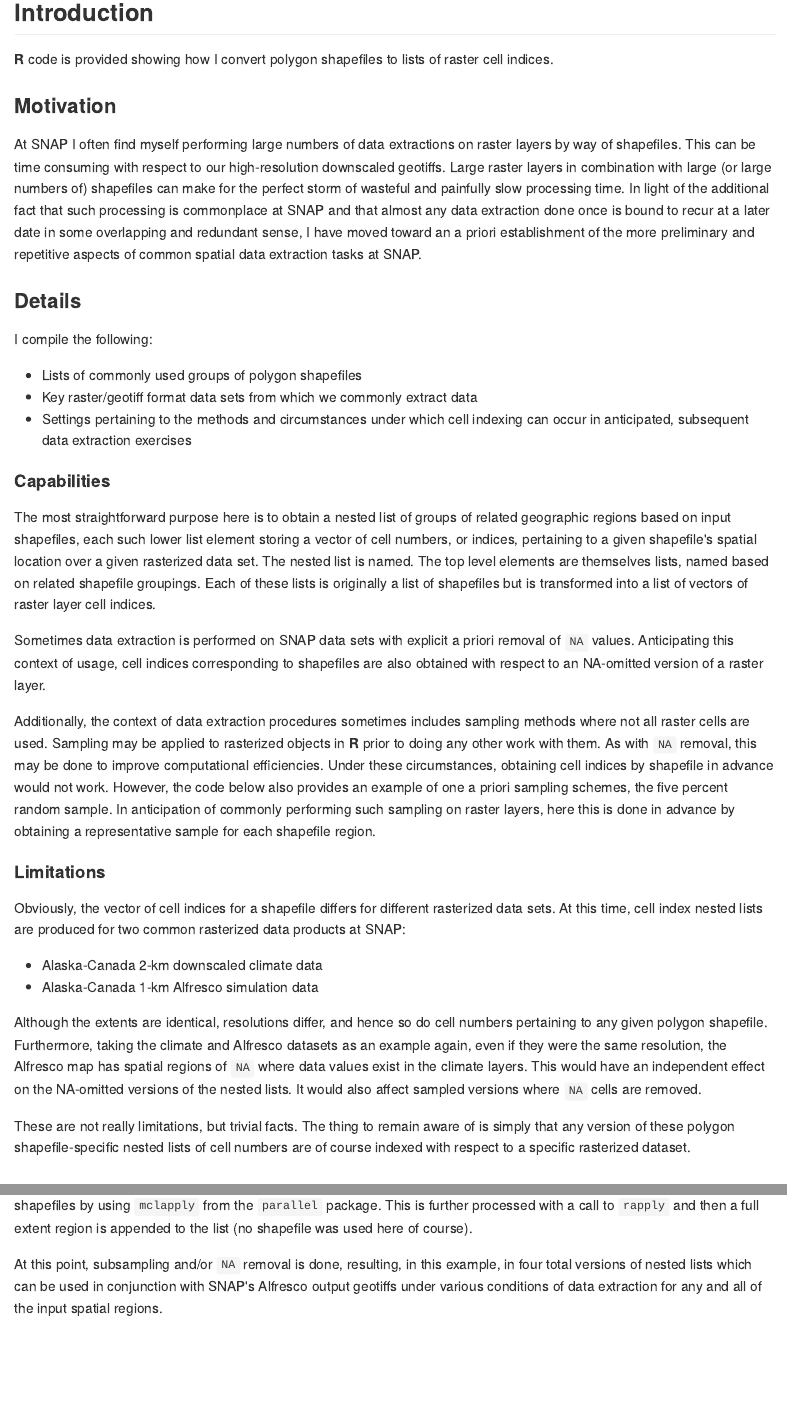
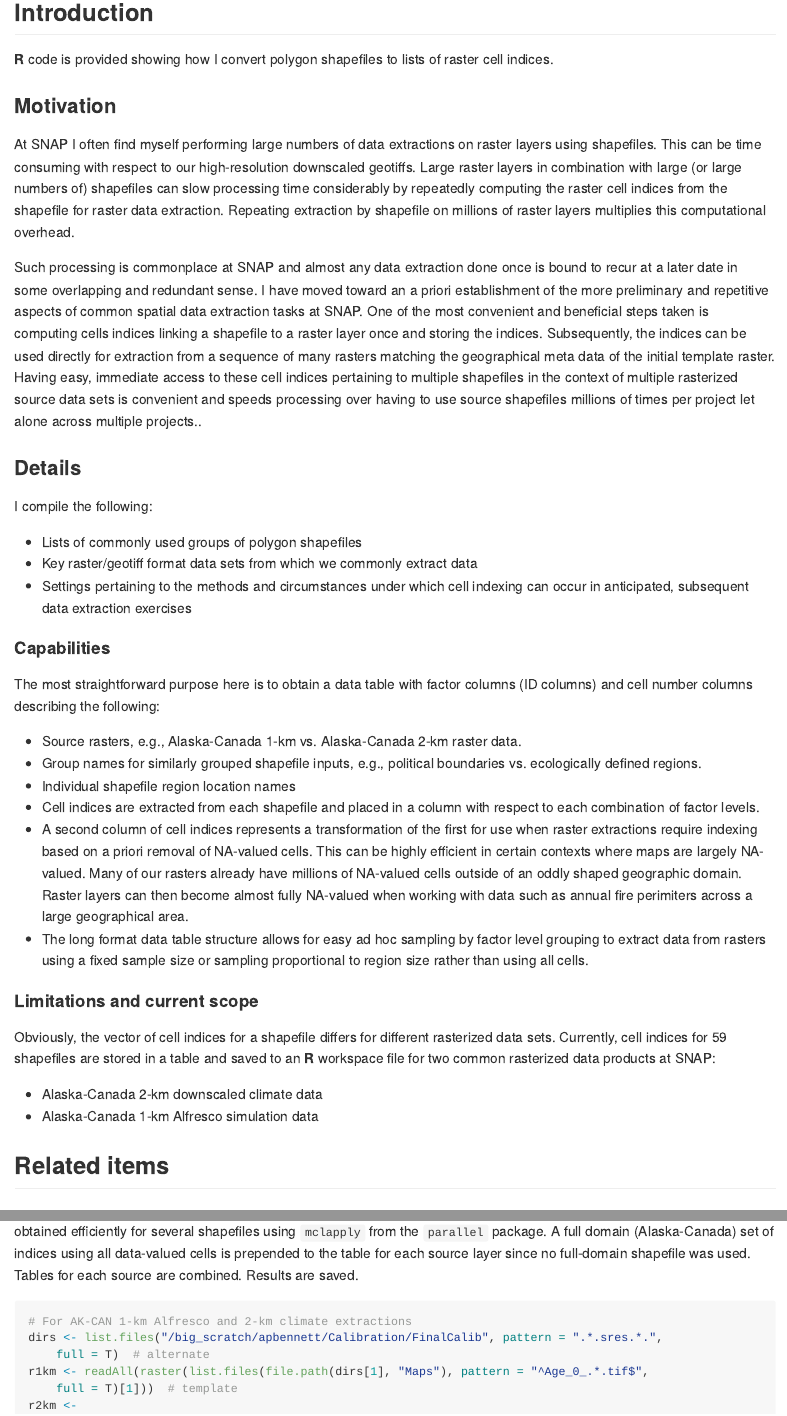
Before and after one commit to leonawicz/DataExtraction, an R Markdown document (docs/Rmd/shapes2cells.Rmd): the page in a window 1100 px wide, from 160 px down, and a second part further down, joined at a grey line. The pictures show the output file docs/md/shapes2cells.md that the author committed with the source, drawn offline in the style of GitHub; long lines of code are wrapped.

Commit message:
Update docs

````diff
--- a/docs/Rmd/shapes2cells.Rmd
+++ b/docs/Rmd/shapes2cells.Rmd
@@ -20,11 +19,17 @@ read_chunk("../../code/shapes2cells.R")
 **R** code is provided showing how I convert polygon shapefiles to lists of raster cell indices.
 
 ### Motivation
-At SNAP I often find myself performing large numbers of data extractions on raster layers by way of shapefiles.
+At SNAP I often find myself performing large numbers of data extractions on raster layers using shapefiles.
 This can be time consuming with respect to our high-resolution downscaled geotiffs.
-Large raster layers in combination with large (or large numbers of) shapefiles can make for the perfect storm of wasteful and painfully slow processing time.
-In light of the additional fact that such processing is commonplace at SNAP and that almost any data extraction done once is bound to recur at a later date in some overlapping and redundant sense,
+Large raster layers in combination with large (or large numbers of) shapefiles can slow processing time considerably by repeatedly computing the raster cell indices from the shapefile for raster data extraction.
+Repeating extraction by shapefile on millions of raster layers multiplies this computational overhead.
+
+Such processing is commonplace at SNAP and almost any data extraction done once is bound to recur at a later date in some overlapping and redundant sense.
 I have moved toward an a priori establishment of the more preliminary and repetitive aspects of common spatial data extraction tasks at SNAP.
+One of the most convenient and beneficial steps taken is computing cells indices linking a shapefile to a raster layer once and storing the indices.
+Subsequently, the indices can be used directly for extraction from a sequence of many rasters matching the geographical meta data of the initial template raster.
+Having easy, immediate access to these cell indices pertaining to multiple shapefiles in the context of multiple rasterized source data sets
+is convenient and speeds processing over having to use source shapefiles millions of times per project let alone across multiple projects..
 
 ### Details
 I compile the following:
@@ -34,37 +39,23 @@ I compile the following:
 * Settings pertaining to the methods and circumstances under which cell indexing can occur in anticipated, subsequent data extraction exercises
 
 #### Capabilities
-The most straightforward purpose here is to obtain a nested list of groups of related geographic regions based on input shapefiles,
-each such lower list element storing a vector of cell numbers, or indices, pertaining to a given shapefile's spatial location over a given rasterized data set.
-The nested list is named. The top level elements are themselves lists, named based on related shapefile groupings.
-Each of these lists is originally a list of shapefiles but is transformed into a list of vectors of raster layer cell indices.
+The most straightforward purpose here is to obtain a data table with factor columns (ID columns) and cell number columns describing the following:
 
-Sometimes data extraction is performed on SNAP data sets with explicit a priori removal of `NA` values.
-Anticipating this context of usage, cell indices corresponding to shapefiles are also obtained with respect to an NA-omitted version of a raster layer.
+* Source rasters, e.g., Alaska-Canada 1-km vs. Alaska-Canada 2-km raster data.
+* Group names for similarly grouped shapefile inputs, e.g., political boundaries vs. ecologically defined regions.
+* Individual shapefile region location names
+* Cell indices are extracted from each shapefile and placed in a column with respect to each combination of factor levels.
+* A second column of cell indices represents a transformation of the first for use when raster extractions require indexing based on a priori removal of NA-valued cells.
+This can be highly efficient in certain contexts where maps are largely NA-valued. Many of our rasters already have millions of NA-valued cells outside of an oddly shaped geographic domain.
+Raster layers can then become almost fully NA-valued when working with data such as annual fire perimiters across a large geographical area.
+* The long format data table structure allows for easy ad hoc sampling by factor level grouping to extract data from rasters using a fixed sample size or sampling proportional to region size rather than using all cells.
 
-Additionally, the context of data extraction procedures sometimes includes sampling methods where not all raster cells are used.
-Sampling may be applied to rasterized objects in **R** prior to doing any other work with them.
-As with `NA` removal, this may be done to improve computational efficiencies.
-Under these circumstances, obtaining cell indices by shapefile in advance would not work.
-However, the code below also provides an example of one a priori sampling schemes, the five percent random sample.
-In anticipation of commonly performing such sampling on raster layers,
-here this is done in advance by obtaining a representative sample for each shapefile region.
-
-#### Limitations
+#### Limitations and current scope
 Obviously, the vector of cell indices for a shapefile differs for different rasterized data sets.
-At this time, cell index nested lists are produced for two common rasterized data products at SNAP:
+Currently, cell indices for 59 shapefiles are stored in a table and saved to an **R** workspace file for two common rasterized data products at SNAP:
 
 * Alaska-Canada 2-km downscaled climate data
 * Alaska-Canada 1-km Alfresco simulation data
-
-Although the extents are identical, resolutions differ, and hence so do cell numbers pertaining to any given polygon shapefile.
-Furthermore, taking the climate and Alfresco datasets as an example again, even if they were the same resolution,
-the Alfresco map has spatial regions of `NA` where data values exist in the climate layers.
-This would have an independent effect on the NA-omitted versions of the nested lists.
-It would also affect sampled versions where `NA` cells are removed.
-
-These are not really limitations, but trivial facts.
-The thing to remain aware of is simply that any version of these polygon shapefile-specific nested lists of cell numbers are of course indexed with respect to a specific rasterized dataset.
 
 ## Related items
 
@@ -97,3 +83,6 @@ Lists of names and IDs must be created to prepare for cell index extraction by s
+A full domain (Alaska-Canada) set of indices using all data-valued cells is prepended to the table for each source layer since no full-domain shapefile was used.
+Tables for each source are combined.
+Results are saved.
 
-```{r organize}
+```{r 1km_2km_AKCAN}
 ```
@@ -104,5 +88,0 @@ A nested list of cell numbers is obtained efficiently for several shapefiles by
-This is further processed with a call to `rapply` and then a full extent region is appended to the list (no shapefile was used here of course).
-
-At this point, subsampling and/or `NA` removal is done,
-resulting, in this example, in four total versions of nested lists which can be used in conjunction with SNAP's Alfresco output geotiffs
-under various conditions of data extraction for any and all of the input spatial regions.
````
Also changed, not shown: docs/md/eval_next.md, docs/md/eval_res.md, docs/md/shapes2cells.md, docs/Rmd/shapes2cells.Rmd (27 more changed lines), 14 other files.
